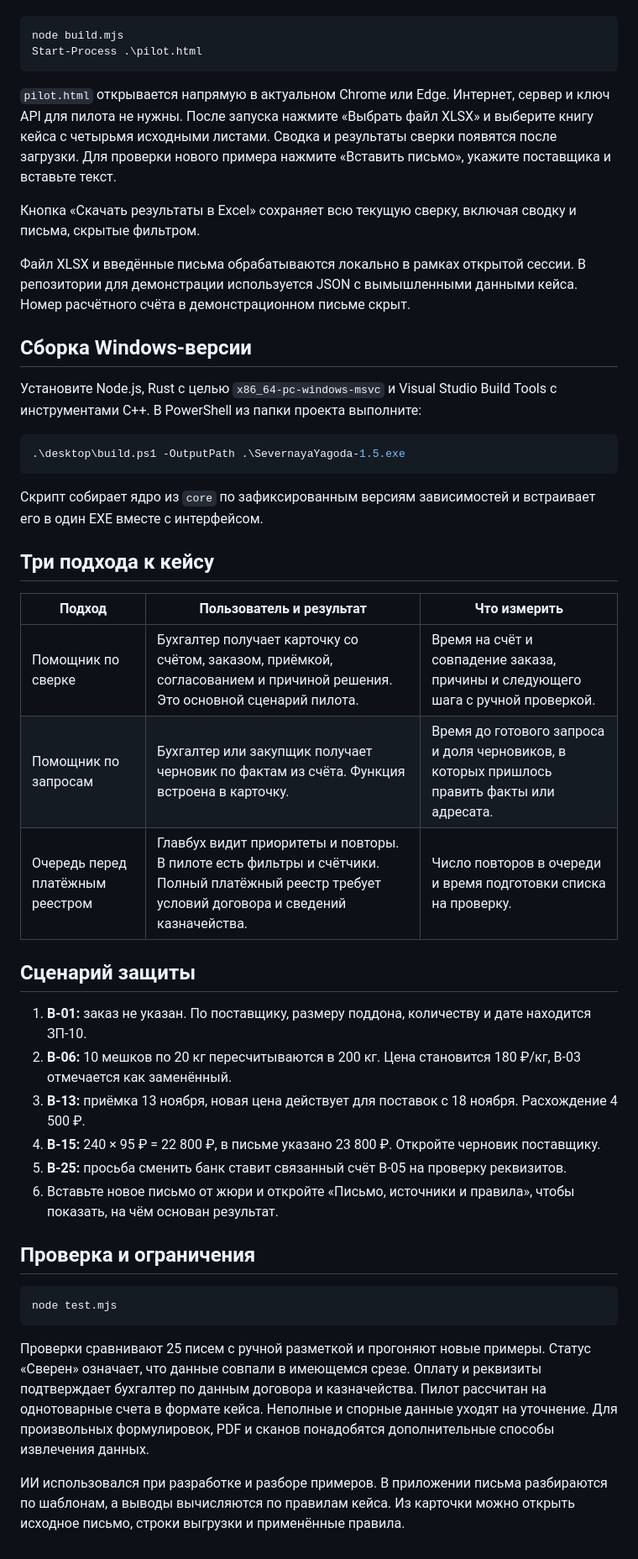
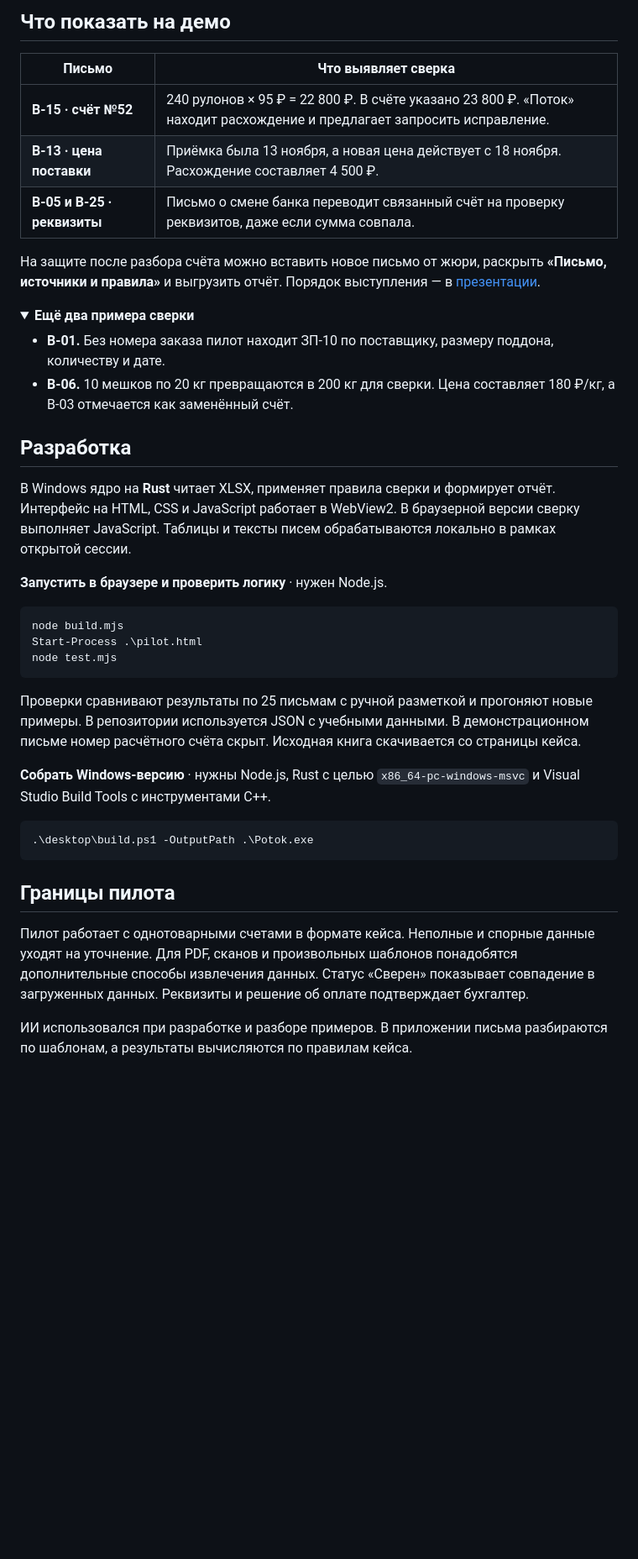
Before and after one commit to whiterli/ai-fest-pilot, a Markdown page: README.md, the part around one of its changes. Shown at 84% size. Rendered like a GitHub page; folded sections open; blank space fills up the shorter version.

````diff
--- a/README.md
+++ b/README.md
@@ -10,48 +47,43 @@
+## Что показать на демо
+
+| Письмо | Что выявляет сверка |
+| --- | --- |
+| **В-15 · счёт №52** | 240 рулонов × 95 ₽ = 22 800 ₽. В счёте указано 23 800 ₽. «Поток» находит расхождение и предлагает запросить исправление. |
+| **В-13 · цена поставки** | Приёмка была 13 ноября, а новая цена действует с 18 ноября. Расхождение составляет 4 500 ₽. |
+| **В-05 и В-25 · реквизиты** | Письмо о смене банка переводит связанный счёт на проверку реквизитов, даже если сумма совпала. |
+
+На защите после разбора счёта можно вставить новое письмо от жюри, раскрыть **«Письмо, источники и правила»** и выгрузить отчёт. Порядок выступления — в [презентации](./Potok-Navicon-AI-Fest.pptx).
+
+<details>
+<summary><strong>Ещё два примера сверки</strong></summary>
+
+- **В-01.** Без номера заказа пилот находит ЗП-10 по поставщику, размеру поддона, количеству и дате.
+- **В-06.** 10 мешков по 20 кг превращаются в 200 кг для сверки. Цена составляет 180 ₽/кг, а В-03 отмечается как заменённый счёт.
+
+</details>
+
+## Разработка
+
+В Windows ядро на **Rust** читает XLSX, применяет правила сверки и формирует отчёт. Интерфейс на HTML, CSS и JavaScript работает в WebView2. В браузерной версии сверку выполняет JavaScript. Таблицы и тексты писем обрабатываются локально в рамках открытой сессии.
+
+**Запустить в браузере и проверить логику** · нужен Node.js.
 
 ```powershell
 node build.mjs
 Start-Process .\pilot.html
-```
-
-`pilot.html` открывается напрямую в актуальном Chrome или Edge. Интернет, сервер и ключ API для пилота не нужны. После запуска нажмите «Выбрать файл XLSX» и выберите книгу кейса с четырьмя исходными листами. Сводка и результаты сверки появятся после загрузки. Для проверки нового примера нажмите «Вставить письмо», укажите поставщика и вставьте текст.
-
-Кнопка «Скачать результаты в Excel» сохраняет всю текущую сверку, включая сводку и письма, скрытые фильтром.
-
-Файл XLSX и введённые письма обрабатываются локально в рамках открытой сессии. В репозитории для демонстрации используется JSON с вымышленными данными кейса. Номер расчётного счёта в демонстрационном письме скрыт.
-
-## Сборка Windows-версии
-
-Установите Node.js, Rust с целью `x86_64-pc-windows-msvc` и Visual Studio Build Tools с инструментами C++. В PowerShell из папки проекта выполните:
-
-```powershell
-.\desktop\build.ps1 -OutputPath .\SevernayaYagoda-1.5.exe
-```
-
-Скрипт собирает ядро из `core` по зафиксированным версиям зависимостей и встраивает его в один EXE вместе с интерфейсом.
-
-## Три подхода к кейсу
-
-| Подход | Пользователь и результат | Что измерить |
-| --- | --- | --- |
-| Помощник по сверке | Бухгалтер получает карточку со счётом, заказом, приёмкой, согласованием и причиной решения. Это основной сценарий пилота. | Время на счёт и совпадение заказа, причины и следующего шага с ручной проверкой. |
-| Помощник по запросам | Бухгалтер или закупщик получает черновик по фактам из счёта. Функция встроена в карточку. | Время до готового запроса и доля черновиков, в которых пришлось править факты или адресата. |
-| Очередь перед платёжным реестром | Главбух видит приоритеты и повторы. В пилоте есть фильтры и счётчики. Полный платёжный реестр требует условий договора и сведений казначейства. | Число повторов в очереди и время подготовки списка на проверку. |
-
-## Сценарий защиты
-
-1. **В-01:** заказ не указан. По поставщику, размеру поддона, количеству и дате находится ЗП-10.
-2. **В-06:** 10 мешков по 20 кг пересчитываются в 200 кг. Цена становится 180 ₽/кг, В-03 отмечается как заменённый.
-3. **В-13:** приёмка 13 ноября, новая цена действует для поставок с 18 ноября. Расхождение 4 500 ₽.
-4. **В-15:** 240 × 95 ₽ = 22 800 ₽, в письме указано 23 800 ₽. Откройте черновик поставщику.
-5. **В-25:** просьба сменить банк ставит связанный счёт В-05 на проверку реквизитов.
-6. Вставьте новое письмо от жюри и откройте «Письмо, источники и правила», чтобы показать, на чём основан результат.
-
-## Проверка и ограничения
-
-```powershell
 node test.mjs
 ```
 
-Проверки сравнивают 25 писем с ручной разметкой и прогоняют новые примеры. Статус «Сверен» означает, что данные совпали в имеющемся срезе. Оплату и реквизиты подтверждает бухгалтер по данным договора и казначейства. Пилот рассчитан на однотоварные счета в формате кейса. Неполные и спорные данные уходят на уточнение. Для произвольных формулировок, PDF и сканов понадобятся дополнительные способы извлечения данных.
+Проверки сравнивают результаты по 25 письмам с ручной разметкой и прогоняют новые примеры. В репозитории используется JSON с учебными данными. В демонстрационном письме номер расчётного счёта скрыт. Исходная книга скачивается со страницы кейса.
 
-ИИ использовался при разработке и разборе примеров. В приложении письма разбираются по шаблонам, а выводы вычисляются по правилам кейса. Из карточки можно открыть исходное письмо, строки выгрузки и применённые правила.
+**Собрать Windows-версию** · нужны Node.js, Rust с целью `x86_64-pc-windows-msvc` и Visual Studio Build Tools с инструментами C++.
+
+```powershell
+.\desktop\build.ps1 -OutputPath .\Potok.exe
+```
+
+## Границы пилота
+
+Пилот работает с однотоварными счетами в формате кейса. Неполные и спорные данные уходят на уточнение. Для PDF, сканов и произвольных шаблонов понадобятся дополнительные способы извлечения данных. Статус «Сверен» показывает совпадение в загруженных данных. Реквизиты и решение об оплате подтверждает бухгалтер.
+
+ИИ использовался при разработке и разборе примеров. В приложении письма разбираются по шаблонам, а результаты вычисляются по правилам кейса.
````
Also changed, not shown: other parts of README.md (+42 -5 lines), assets/potok-demo.png (added), 1 other file.
